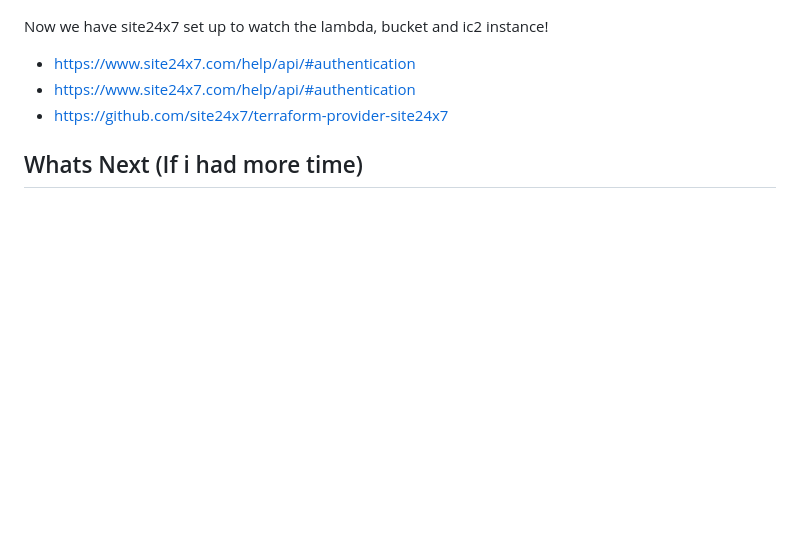
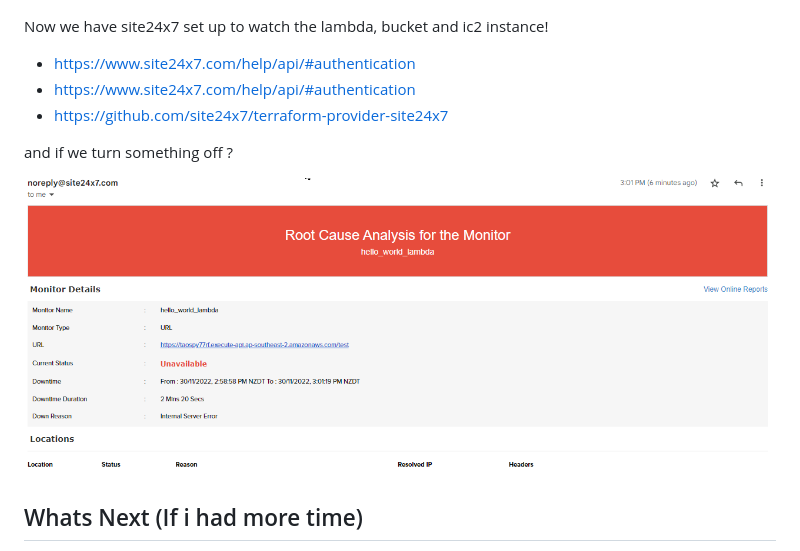
Before and after one commit to ianmay/aws_hello_world, a Markdown page: README.md, the part around the change. Rendered like a GitHub page; pictures changed too: doc/assets/site24x7_2.png (added); blank space fills up the shorter version.

```diff
--- a/README.md
+++ b/README.md
@@ -747,6 +747,10 @@ Now we have site24x7 set up to watch the lambda, bucket and ic2 instance!
 * https://www.site24x7.com/help/api/#authentication
 * https://github.com/site24x7/terraform-provider-site24x7
 
+and if we turn something off ?
+
+![image description](doc/assets/site24x7_2.png)
+
 ## Whats Next (If i had more time)
 * scripting something to quickly store oAuth creds in environment variables would have been nice and do-able
 * using a tfvars file and or environment variables
```
